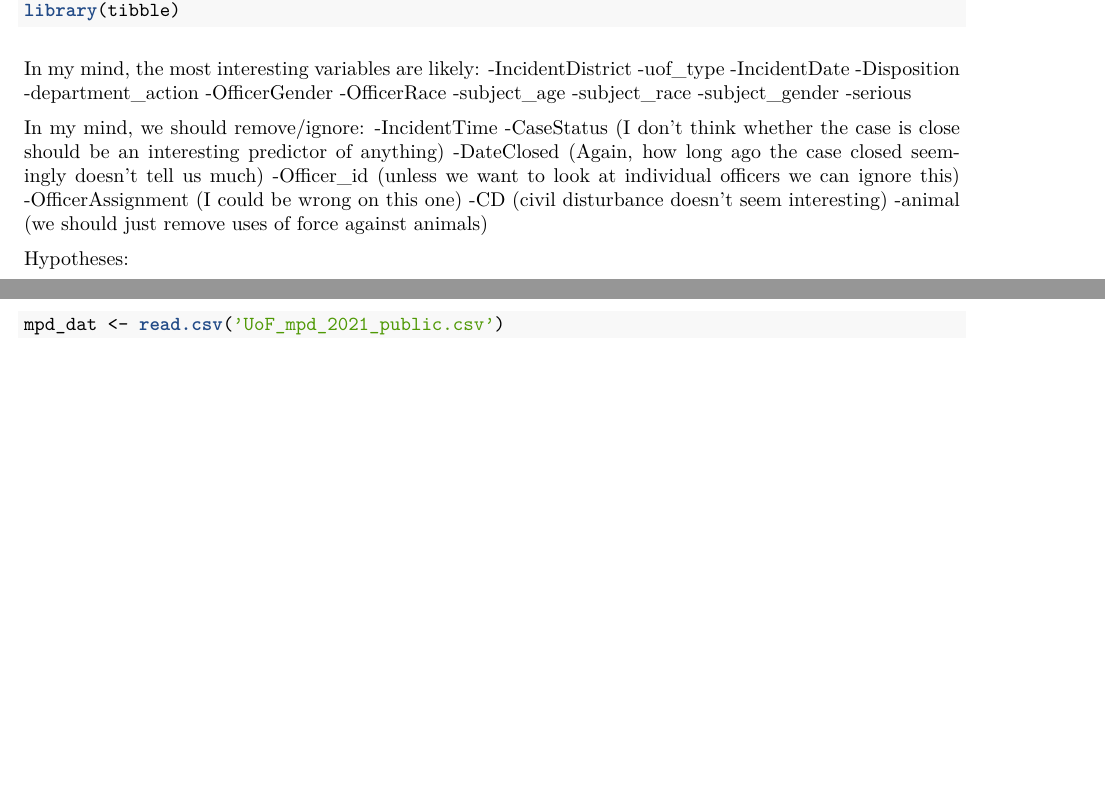
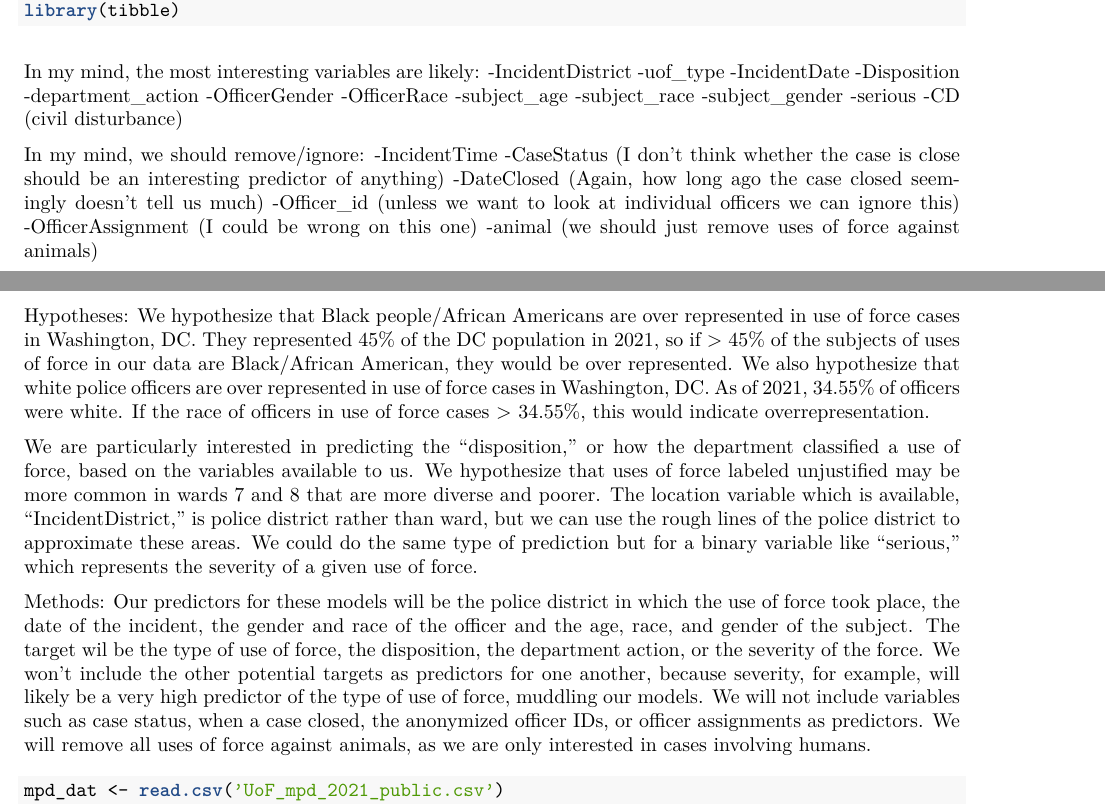
Before and after one commit to AdamBillen/-adam-data-412-mpd-use-of-force, an R Markdown document (AdamDataExp.Rmd): two parts of pages 1 and 2 of 6, joined at a grey line, cut so that both start at the same text, the shorter picture padded with empty space. The pictures show the output file AdamDataExp.pdf that the author committed with the source.

````diff
--- a/AdamDataExp.Rmd
+++ b/AdamDataExp.Rmd
@@ -28,6 +28,7 @@
 -subject_race
 -subject_gender
 -serious
+-CD (civil disturbance)
 
 In my mind, we should remove/ignore:
 -IncidentTime
@@ -35,12 +36,16 @@
 -DateClosed (Again, how long ago the case closed seemingly doesn't tell us much)
 -Officer_id (unless we want to look at individual officers we can ignore this)
 -OfficerAssignment (I could be wrong on this one)
--CD (civil disturbance doesn't seem interesting)
 -animal (we should just remove uses of force against animals)
 
 
 Hypotheses:
+We hypothesize that Black people/African Americans are over represented in use of force cases in Washington, DC. They represented 45% of the DC population in 2021, so if > 45% of the subjects of uses of force in our data are Black/African American, they would be over represented. We also hypothesize that white police officers are over represented in use of force cases in Washington, DC. As of 2021, 34.55% of officers were white. If the race of officers in use of force cases > 34.55%, this would indicate overrepresentation.
 
+We are particularly interested in predicting the "disposition," or how the department classified a use of force, based on the variables available to us. We hypothesize that uses of force labeled unjustified may be more common in wards 7 and 8 that are more diverse and poorer. The location variable which is available, "IncidentDistrict," is police district rather than ward, but we can use the rough lines of the police district to approximate these areas. We could do the same type of prediction but for a binary variable like "serious," which represents the severity of a given use of force.
+
+Methods:
+Our predictors for  these models will be the police district in which the use of force took place, the date of the incident, the gender and race of the officer and the age, race, and gender of the subject. The target wil be the type of use of force, the disposition, the department action, or the severity of the force. We won't include the other potential targets as predictors for one another, because severity, for example, will likely be a very high predictor of the type of use of force, muddling our models. We will not include variables such as case status, when a case closed, the anonymized officer IDs, or officer assignments as predictors. We will remove all uses of force against animals, as we are only interested in cases involving humans.
 
 ```{r}
 mpd_dat <- read.csv('UoF_mpd_2021_public.csv')
````
Also changed, not shown: AdamDataExp.pdf, AdamDataExp.Rmd (4 more changed lines).
